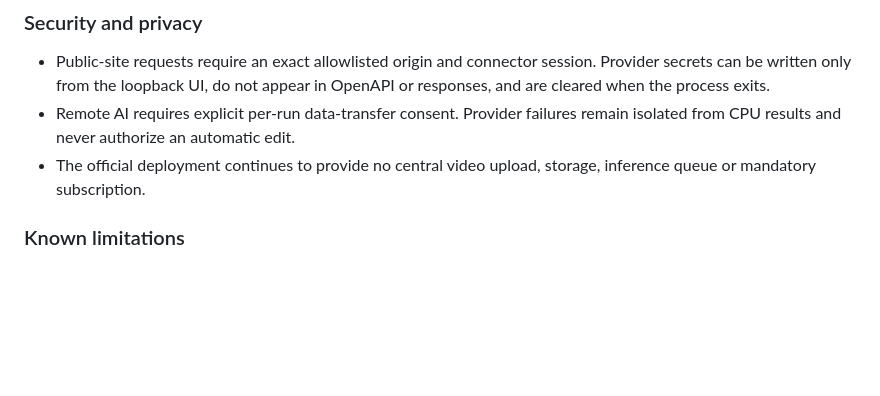
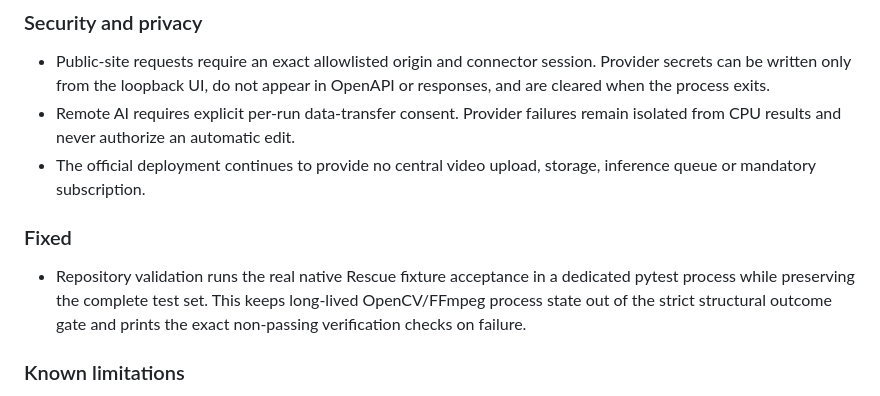
Before and after one commit to what912/VideoScope, a Markdown page: CHANGELOG.md, the part around the change. Drawn GitHub-style; blank space fills up the shorter version.

```diff
--- a/CHANGELOG.md
+++ b/CHANGELOG.md
@@ -26,6 +26,13 @@
   remain isolated from CPU results and never authorize an automatic edit.
 - The official deployment continues to provide no central video upload,
   storage, inference queue or mandatory subscription.
+
+### Fixed
+
+- Repository validation runs the real native Rescue fixture acceptance in a
+  dedicated pytest process while preserving the complete test set. This keeps
+  long-lived OpenCV/FFmpeg process state out of the strict structural outcome
+  gate and prints the exact non-passing verification checks on failure.
 
 ### Known limitations
 
```
Also changed, not shown: docs/release-checklist.md (+6 -6 lines), release-audit.md (+14 -11 lines).
